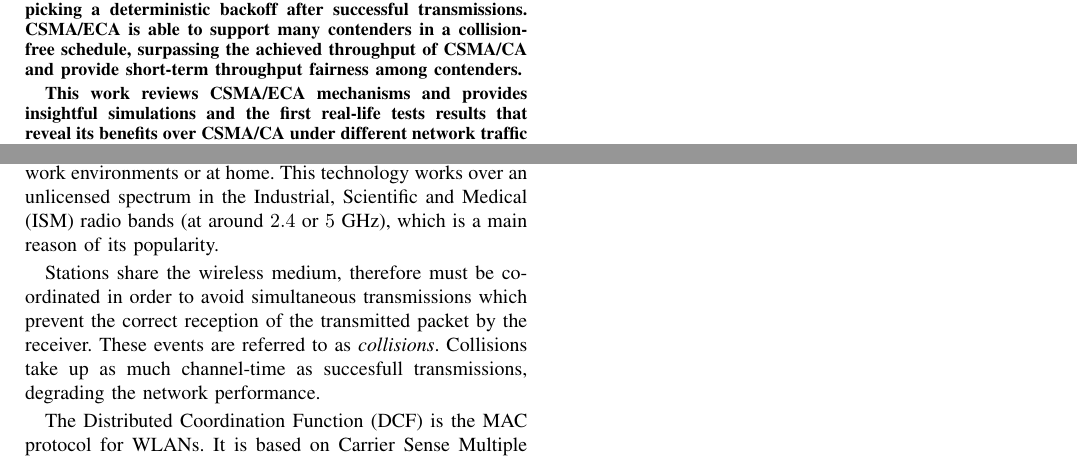
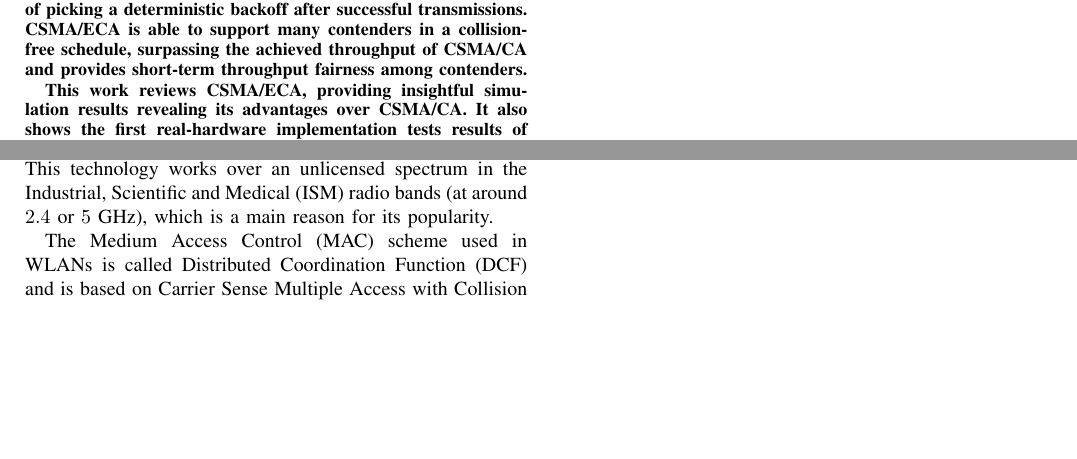
Before and after one commit to SanabriaRusso/journal1, a LaTeX paper (journal.tex): two parts of the page, joined at a grey line, cut so that both start at the same text, the shorter picture padded with empty space. Compiled offline with pdfLaTeX.

Commit message:
Rearranged the introduction

```diff
--- a/journal.tex
+++ b/journal.tex
@@ -66,9 +66,9 @@
 
 \begin{abstract}
 
-\boldmath Collisions are a main cause of throughput degradation in WLANs. The current contention mechanism used in this type of network called Carrier Sense Multiple Access with Collision Avoidance (CSMA/CA) uses a Binary Exponential Backoff (BEB) mechanism to delay each contender attempt of transmitting, effectively reducing the collision probability. Nevertheless, CSMA/CA relies on a random backoff which in principle is unable to eliminate collisions, resulting in a network throughput degradation as more contenders attempt to share the channel. Carrier Sense Multiple Access with Enhanced Collision Avoindance (CSMA/ECA) is able to create a collision-free schedule in a totally distributed manner by means of picking a deterministic backoff after successful transmissions. CSMA/ECA is able to support many contenders in a collision-free schedule, surpassing the achieved throughput of CSMA/CA and provide short-term throughput fairness among contenders.
+\boldmath Collisions are a main cause of throughput degradation in WLANs. The current contention mechanism used in this type of network called Carrier Sense Multiple Access with Collision Avoidance (CSMA/CA) uses a Binary Exponential Backoff (BEB) technique to delay each contender attempt of transmitting, effectively reducing the collision probability. Nevertheless, CSMA/CA relies on a random backoff that while effective and totally distributed, in principle is unable to eliminate collisions; degrading the network throughput as more contenders attempt to share the channel. Carrier Sense Multiple Access with Enhanced Collision Avoindance (CSMA/ECA) is able to create a collision-free schedule in a totally distributed manner by means of picking a deterministic backoff after successful transmissions. CSMA/ECA is able to support many contenders in a collision-free schedule, surpassing the achieved throughput of CSMA/CA and provides short-term throughput fairness among contenders.
 
-This work reviews CSMA/ECA mechanisms and provides insightful simulations and the first real-life tests results that reveal its benefits over CSMA/CA under different network traffic conditions.
+This work reviews CSMA/ECA, providing insightful simulation results revealing its advantages over CSMA/CA. It also shows the first real-hardware implementation tests results of CSMA/ECA under saturated and unsaturated conditions.
 
 \end{abstract}
 
@@ -77,13 +77,15 @@ OpenFWWF, WMP, MAC, Collision-free, CSMA/ECA.
 \end{IEEEkeywords}
 
 \section{Introduction}\label{introduction}
-Wireless Local Area Networks (WLANs) are a popular solution for wireless connectivity, whereas in public places, work environments or at home. This technology works over an unlicensed spectrum in the Industrial, Scientific and Medical (ISM) radio bands (at around $2.4$ or $5$~GHz), which is a main reason of its popularity.
+Wireless Local Area Networks (WLANs or IEEE 802.11 networks~\cite{802Standards}) are a popular solution for wireless connectivity, whereas in public places, work environments or at home. This technology works over an unlicensed spectrum in the Industrial, Scientific and Medical (ISM) radio bands (at around $2.4$ or $5$~GHz), which is a main reason for its popularity.
 
-Stations share the wireless medium, therefore must be coordinated in order to avoid simultaneous transmissions which prevent the correct reception of the transmitted packet by the receiver. These events are referred to as \emph{collisions}. Collisions take up as much channel-time as succesfull transmissions, degrading the network performance.
+The Medium Access Control (MAC) scheme used in WLANs is called Distributed Coordination Function (DCF) and is based on Carrier Sense Multiple Access with Collision Avoidance (CSMA/CA) protocol. It has been widely adopted by manufacturers and consumers, making it very cheap to implement and an ubiquitous technology. Nevertheless, ever-growing throughput demands from upper layers have proven to be limited by WLANs' MAC, which by its nature is prone to collisions that degrade the overall performance as more nodes join the network.
 
-The Distributed Coordination Function (DCF) is the MAC protocol for WLANs. It is based on Carrier Sense Multiple Access with Collision Avoidance (CSMA/CA) and defines contention mechanism for dealing with collision events. Time in WLANs is slotted, it is splitted into \emph{collisions}, \emph{successful} and \emph{empty} slots, which are composed of collisions or successful transmissions events separated by tiny empty slots of fixed width ($9$ or $20$~$\mu$s~\cite{802Standards}).
+The research community has pushed forward many alternatives to the current MAC in WLANs~\cite{bharghavan1994map,wang2004ncr,cali2000dti,lopez-toledo2006aoi,
+barcelo2008lba,bellalta2009vtc,HE,CSMA_ECA,L_MAC2,hui2011epp,barcelo2011tcf}, but when a proposal deviates too much from CSMA/CA or time-critical operations are modified, its hardware implementation as part of WLANs MAC often becomes unlikely~\cite{WMP}; the standardization process taking many years without certainty of approval~\cite{perahia2008ieee}.
 
-%By its nature, radio transmissions in WLANs are half-duplex. That is, transmitters are unable to listen to the channel while transmitting.
+%Backwards compatibility is paramount, mostly because the existing user base is very big. Also, a suitable candidate to replace CSMA/CA should increase the number of supported contenders while augmenting the offered throughput.
+
 
 
 \section{Related Work}\label{relatedWork}
```
Also changed, not shown: journal.pdf.
